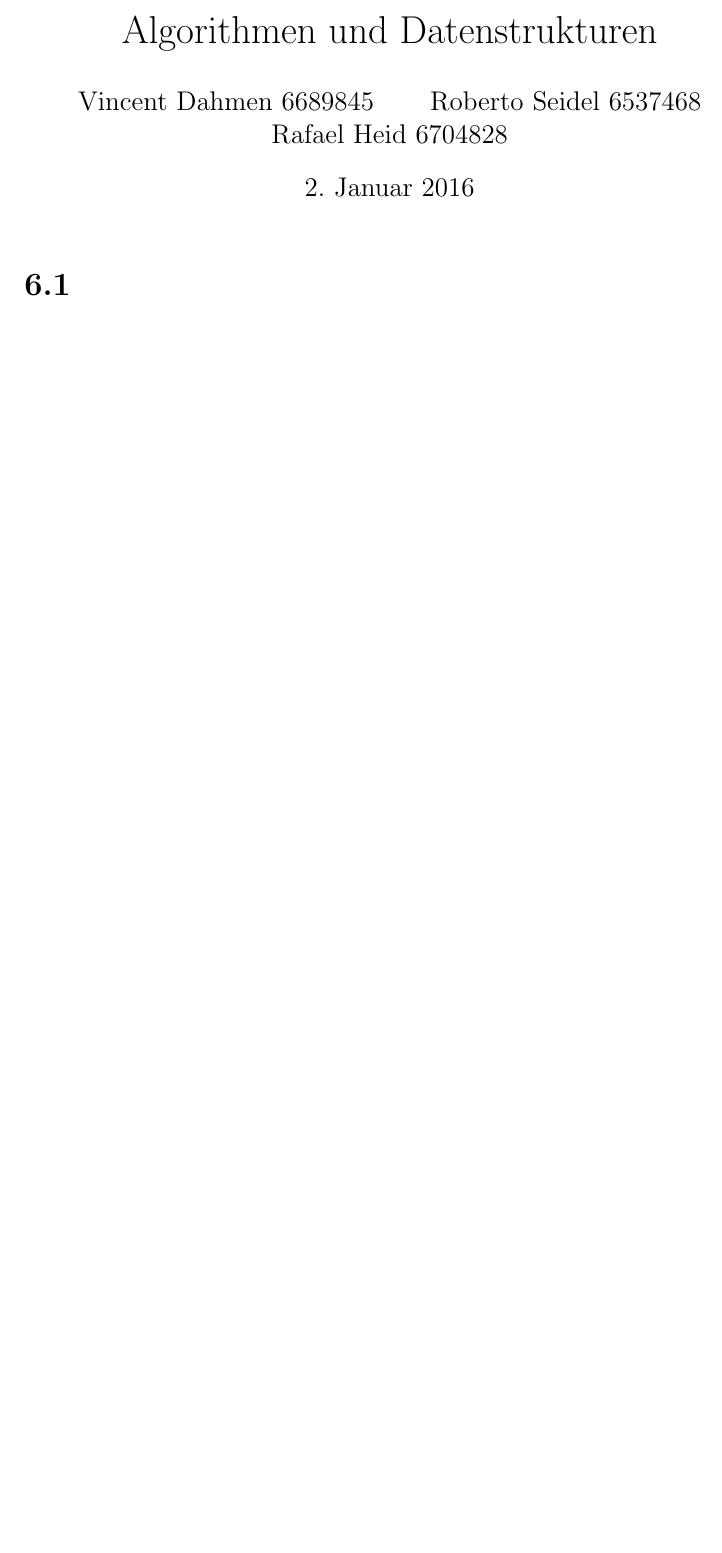
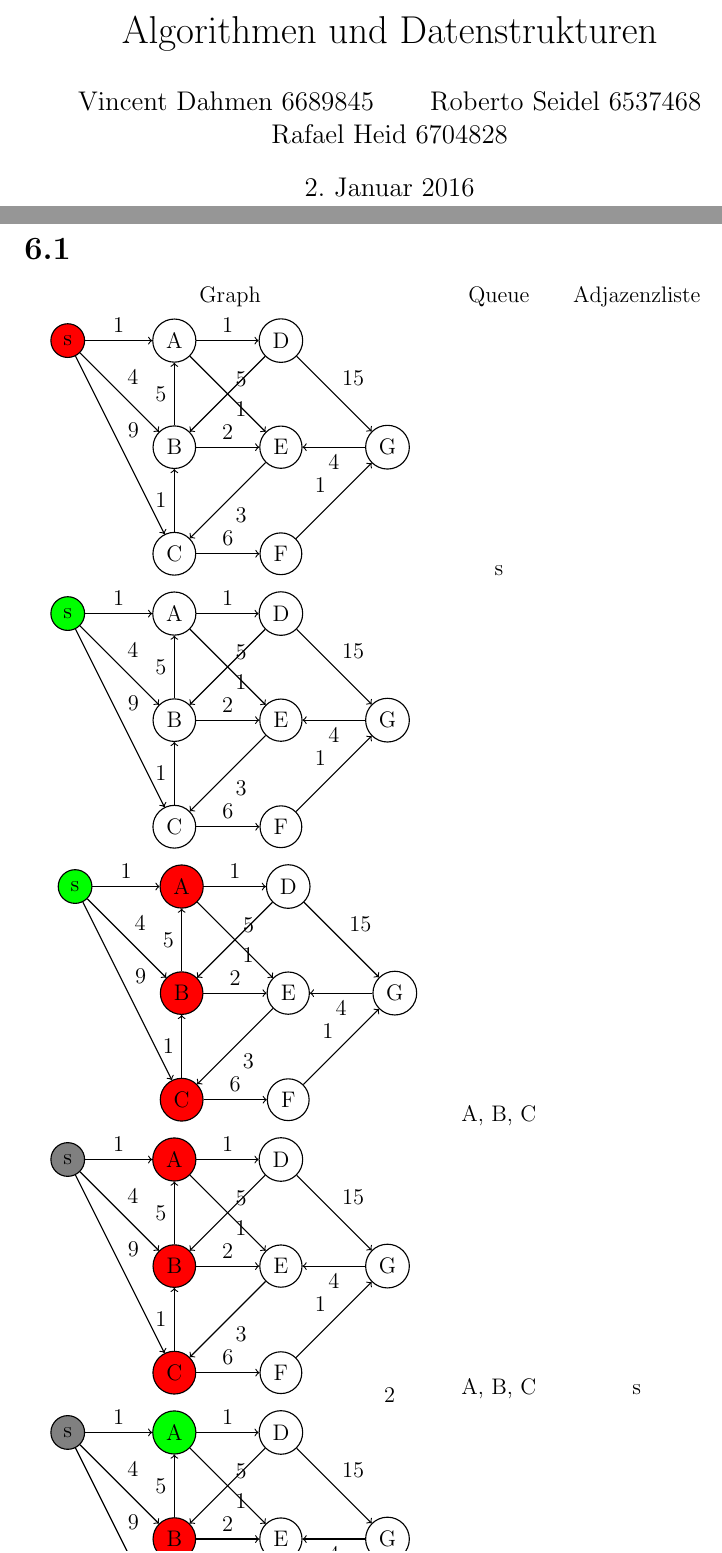
Before and after one commit to wahrwolf/wise1516-ad, a LaTeX document (06/Blatt-06.tex, which reads 06/Teilaufgaben/6.1.1.tex, 06/Teilaufgaben/graph_g.tex): part of the page before the commit and two parts of pages 1 and 2 of 3 after it, the two joined at a grey line, cut so that both start at the same text, the shorter picture padded with empty space. Compiled offline with pdfLaTeX.

Commit message:
6.1.1 angefangen, Vorlage für Graph in graph_g.tex

```diff
--- a/06/Teilaufgaben/6.1.1.tex
+++ b/06/Teilaufgaben/6.1.1.tex
@@ -0,0 +1,51 @@
+\newcommand{\sfill}{white}
+\newcommand{\Afill}{white}
+\newcommand{\Bfill}{white}
+\newcommand{\Cfill}{white}
+\newcommand{\Dfill}{white}
+\newcommand{\Efill}{white}
+\newcommand{\Ffill}{white}
+\newcommand{\Gfill}{white}
+
+\begin{tabular}{ccc}
+
+Graph & Queue & Adjazenzliste \\
+\gdef\sfill{red}
+\input{Teilaufgaben/graph_g.tex} &
+s &
+ \\
+\gdef\sfill{green}
+\input{Teilaufgaben/graph_g.tex} &
+&
+ \\
+\gdef\Afill{red}
+\gdef\Bfill{red}
+\gdef\Cfill{red}
+
+\input{Teilaufgaben/graph_g.tex} &
+
+A, B, C&
+ \\
+
+\gdef\sfill{gray}
+\input{Teilaufgaben/graph_g.tex} &
+A, B, C&
+s \\
+
+\gdef\Afill{green}
+\input{Teilaufgaben/graph_g.tex} &
+B, C&
+s \\
+
+\gdef\Dfill{red}
+\gdef\Efill{red}
+\input{Teilaufgaben/graph_g.tex} &
+B, C, D, E &
+s \\
+
+\gdef\Afill{gray}
+\input{Teilaufgaben/graph_g.tex} &
+B, C, D, E &
+s, A \\
+
+\end{tabular}
--- /dev/null
+++ b/06/Teilaufgaben/graph_g.tex
@@ -0,0 +1,29 @@
+\begin{tikzpicture}[->, semithick,auto, node distance=2cm]
+
+
+\node[draw, circle, fill=\sfill] (s) at (0,0) {s};
+\node[draw, circle, fill=\Afill] (A) [right of=s] {A};
+\node[draw, circle, fill=\Bfill] (B) [below of=A] {B};
+\node[draw, circle, fill=\Cfill] (C) [below of=B] {C};
+\node[draw, circle, fill=\Dfill] (D) [right of=A] {D};
+\node[draw, circle, fill=\Efill] (E) [below of=D] {E};
+\node[draw, circle, fill=\Ffill] (F) [below of=E] {F};
+\node[draw, circle, fill=\Gfill] (G) [right of=E] {G};
+
+\path 	(s) 	edge node {1} (A)
+		edge node {4} (B)
+		edge node {9} (C)
+	(A) 	edge node {1} (D)
+		edge node {5} (E)
+	(B) 	edge node {5} (A)
+		edge node {2} (E)
+	(C) 	edge node {1} (B)
+		edge node {6} (F)
+	(D) 	edge node {1} (B)
+		edge node {15} (G)
+	(E) 	edge node {3} (C)
+	(F) 	edge node {1} (G)
+	(G) 	edge node {4} (E)
+	;
+
+\end{tikzpicture}
```
Also changed, not shown: 06/Blatt-06.tex (+10 -10 lines).
